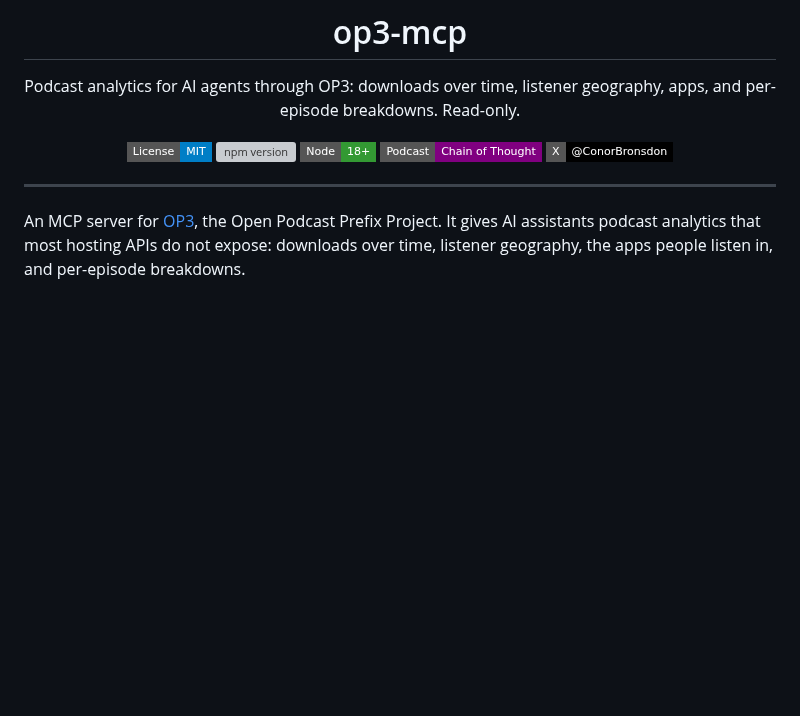
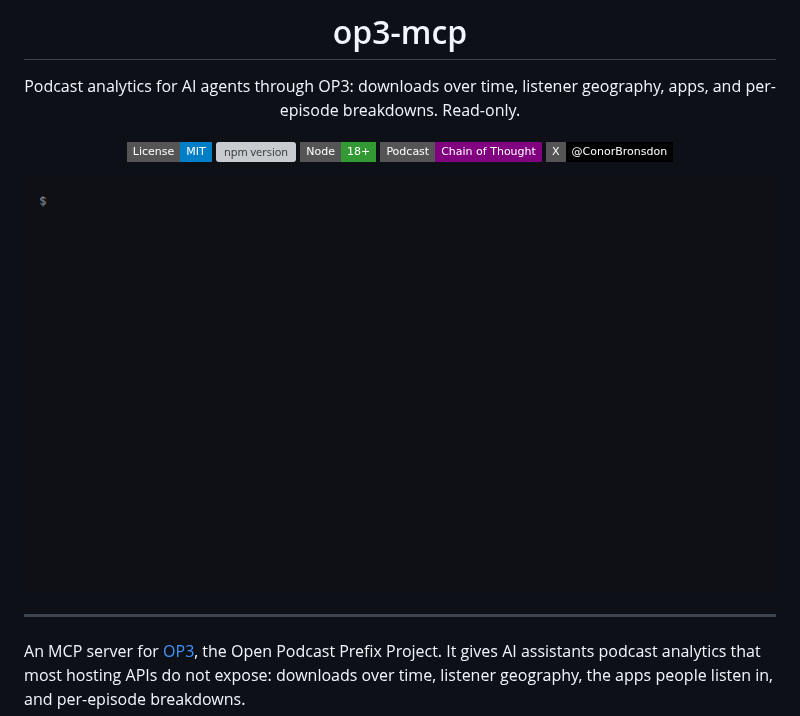
Before and after one commit to conorbronsdon/op3-mcp, a Markdown page: README.md, the part around the change. GitHub-like rendering; pictures changed too: docs/demo.gif (added); badges without logos; blank space fills up the shorter version; grey boxes are pictures that could not be loaded.

```diff
--- a/README.md
+++ b/README.md
@@ -9,6 +9,8 @@ Podcast analytics for AI agents through OP3: downloads over time, listener geogr
 [![Node](https://img.shields.io/badge/Node-18+-339933?style=flat-square&logo=node.js&logoColor=white)](https://nodejs.org/)
 [![Podcast](https://img.shields.io/badge/Podcast-Chain_of_Thought-purple?style=flat-square)](https://chainofthought.show)
 [![X](https://img.shields.io/badge/X-@ConorBronsdon-black?style=flat-square&logo=x)](https://x.com/ConorBronsdon)
+
+<img src="docs/demo.gif" alt="Demo: an agent calls the op3_show_downloads tool and gets monthly and weekly download counts back (sample data)" width="800">
 
 </div>
 
```
Also changed, not shown: .github/ISSUE_TEMPLATE/bug_report.md (added, +18 -0 lines), .github/ISSUE_TEMPLATE/feature_request.md (added, +13 -0 lines), .github/PULL_REQUEST_TEMPLATE.md (added, +10 -0 lines), SECURITY.md (added, +9 -0 lines), docs/social-preview.png (added).
